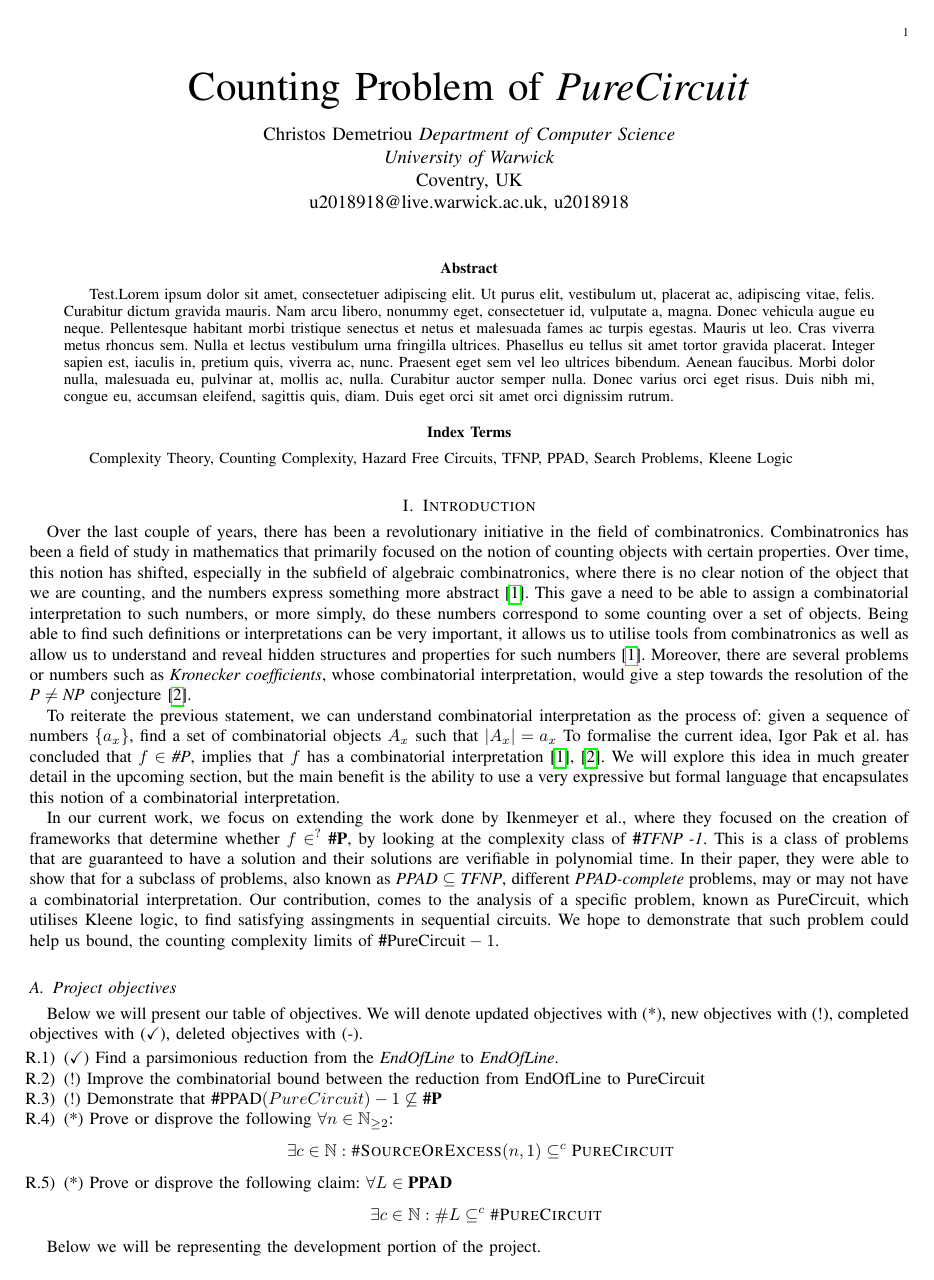
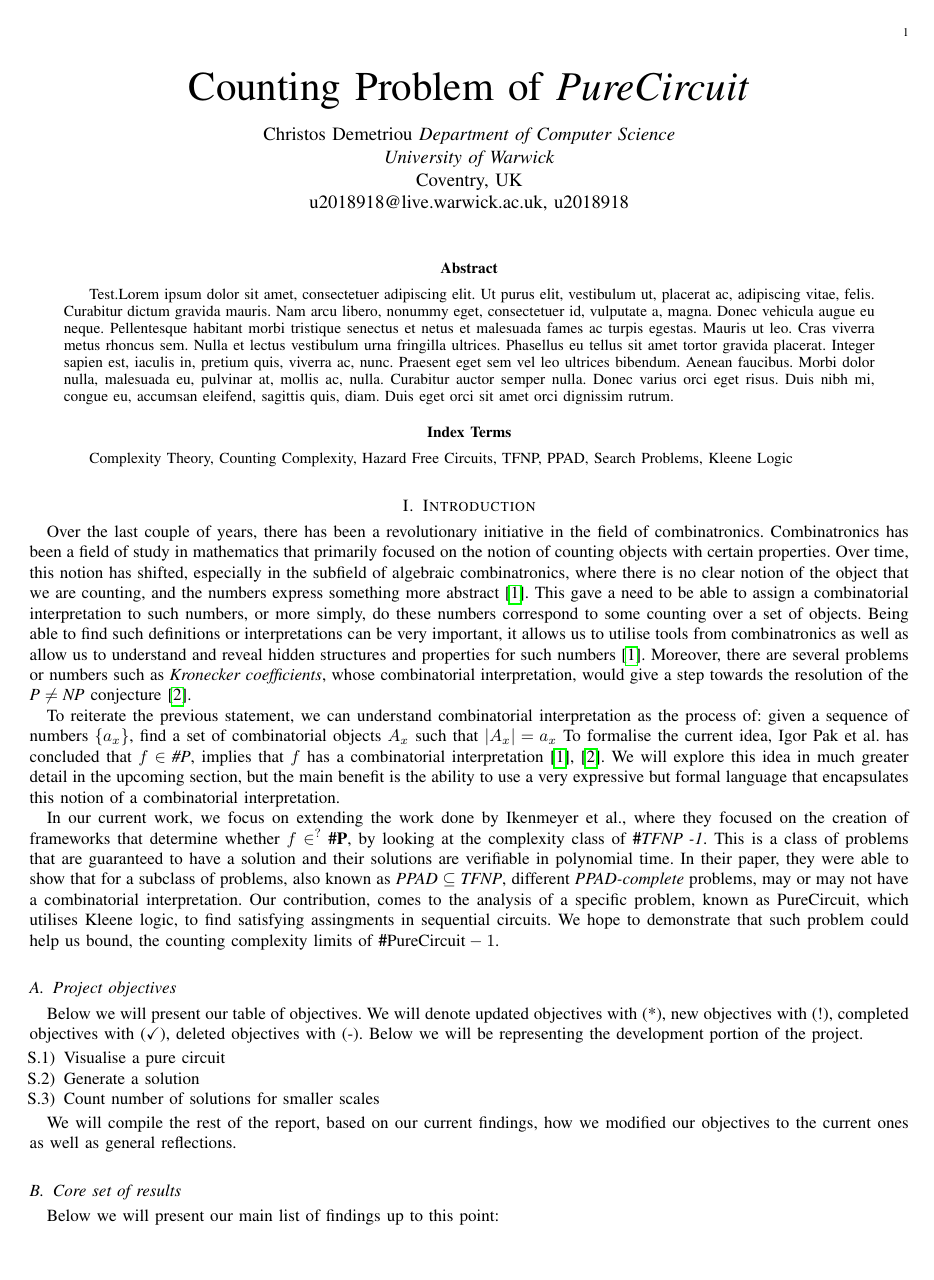
Before and after one commit to chris-dem/cs909-diss-interim, a LaTeX paper (main.tex, which reads sections/intro.tex): page 1 of 9. The pictures show the PDF file main.pdf that the author committed with the source.

Commit message:
update latex

```diff
--- a/sections/intro.tex
+++ b/sections/intro.tex
@@ -45,21 +45,21 @@
 
 Below we will present our table of objectives. We will denote updated objectives with
 (*), new objectives with (!), completed objectives with (\checkmark),  deleted objectives with (-).
-
-\begin{enumerate}[label*=R.\arabic*)]
-    \item (\checkmark) Find a parsimonious reduction from the $\textit{EndOfLine}$ to $\textit{EndOfLine}$.
-    \item (!) Improve the combinatorial bound between the reduction from EndOfLine to PureCircuit
-    \item (!) Demonstrate that $\textbf{\#}\text{PPAD}(PureCircuit)- 1 \not\subseteq \textbf{\#P}$
-    \item (*) Prove or disprove the following $\forall n \in \mathbb{N}_{\geq 2}$:
-\[
-\!\!\!\! \exists c \in \mathbb{N}:  \scn{\#SourceOrExcess}(n, 1) \subseteq^c \scn{PureCircuit}
-\]
-\item (*) Prove or disprove the following claim: $\forall L \in \textbf{PPAD}$
-    $$
-    \exists c \in \mathbb{N}: \#L \subseteq^c \scn{\#PureCircuit}
-    $$
-\end{enumerate}
-
+%
+% \begin{enumerate}[label*=R.\arabic*)]
+%     \item (\checkmark) Find a parsimonious reduction from the $\textit{EndOfLine}$ to $\textit{EndOfLine}$.
+%     \item (!) Improve the combinatorial bound between the reduction from EndOfLine to PureCircuit
+%     \item (!) Demonstrate that $\textbf{\#}\text{PPAD}(PureCircuit)- 1 \not\subseteq \textbf{\#P}$
+%     \item (*) Prove or disprove the following $\forall n \in \mathbb{N}_{\geq 2}$:
+% \[
+% \exists c \in \mathbb{N}:  \scn{\#SourceOrExcess}(n, 1) \subseteq^c \scn{PureCircuit}
+% \]
+% \item (*) Prove or disprove the following claim: $\forall L \in \textbf{PPAD}$
+%     $$
+%     \exists c \in \mathbb{N}: \#L \subseteq^c \scn{\#PureCircuit}
+%     $$
+% \end{enumerate}
+%
 Below we will be representing the development portion of the project.
 
 \begin{enumerate}[label=S.\arabic*)]
```
Also changed, not shown: main.tex (+5 -6 lines), sections/current_progress/theory_progress.tex (+0 -1 lines), IEEEtran.cls (line endings or trailing spaces), main.pdf.
